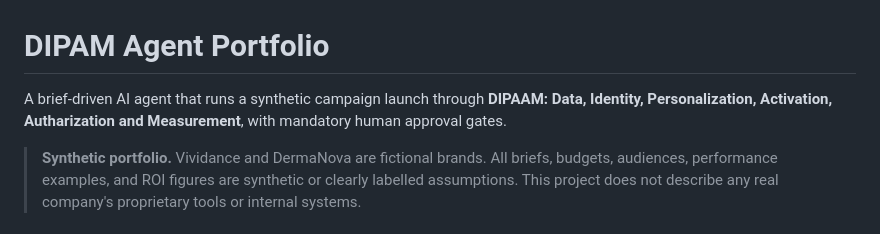
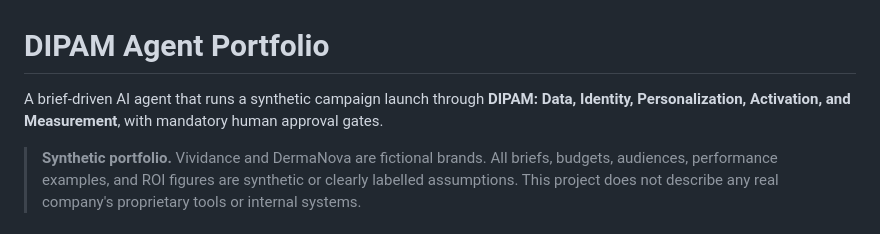
Before and after one commit to arjha10-max/dipam-agent-portfolio, a Markdown page: README.md, the part around the change. Drawn GitHub-style.

Commit message:
Phase 10: final consistency review

```diff
--- a/README.md
+++ b/README.md
@@ -1,6 +1,6 @@
 # DIPAM Agent Portfolio
 
-A brief-driven AI agent that runs a synthetic campaign launch through **DIPAAM: Data, Identity, Personalization, Activation, Autharization and Measurement**, with mandatory human approval gates.
+A brief-driven AI agent that runs a synthetic campaign launch through **DIPAM: Data, Identity, Personalization, Activation, and Measurement**, with mandatory human approval gates.
 
 > **Synthetic portfolio.** Vividance and DermaNova are fictional brands. All briefs, budgets, audiences, performance examples, and ROI figures are synthetic or clearly labelled assumptions. This project does not describe any real company's proprietary tools or internal systems.
 
```
